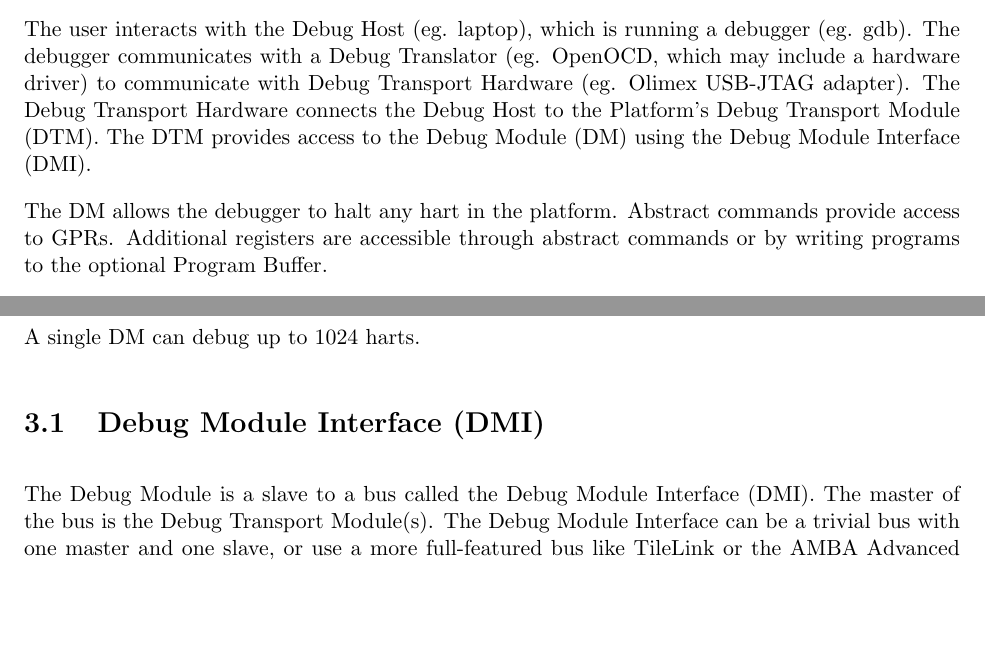
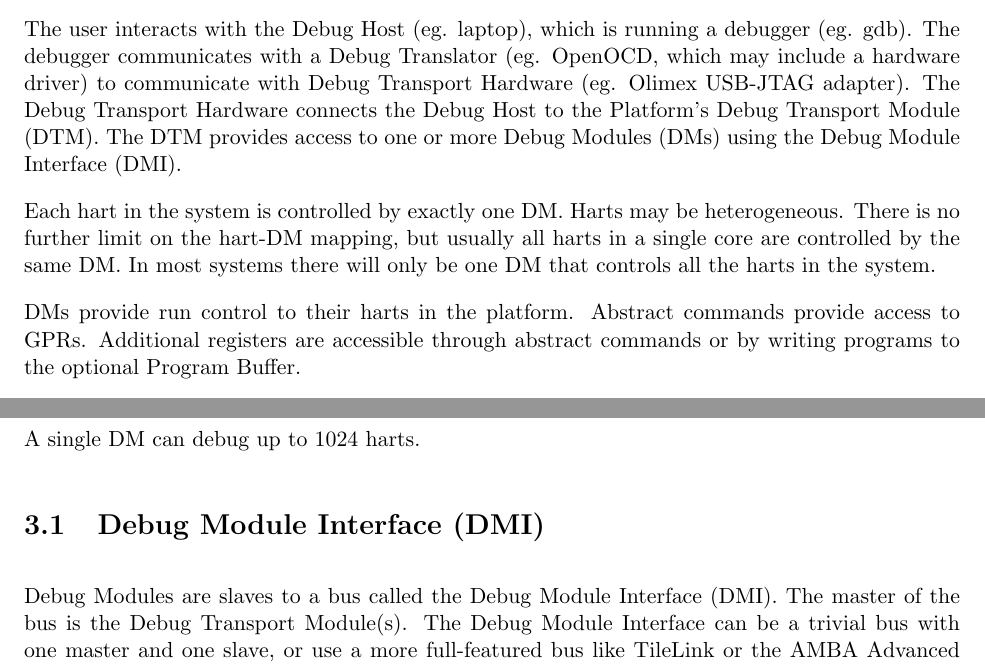
Before and after one commit to riscv/riscv-debug-spec, a LaTeX book (riscv-debug-spec.tex, which reads debug_module.tex, overview.tex): two parts of pages 17 and 19 of 47, joined at a grey line, cut so that both start at the same text, the shorter picture padded with empty space. Compiled offline with pdfLaTeX; a LaTeX package or settings file that is missing is left out.

Commit message:
Clarify multiple DMs/harts
Added \Rnextdm to allow a debugger to discover multipled DMs, if they
exist.

```diff
--- a/debug_module.tex
+++ b/debug_module.tex
@@ -23,7 +23,7 @@ A single DM can debug up to 1024 harts.
 
 \section{Debug Module Interface (DMI)} \label{dmi}
 
-The Debug Module is a slave to a bus called the Debug Module Interface (DMI). The
+Debug Modules are slaves to a bus called the Debug Module Interface (DMI). The
 master of the bus is the Debug Transport Module(s).
 The Debug Module Interface can be a trivial bus with one master and one slave,
 or use a more full-featured bus like TileLink or the AMBA Advanced Peripheral
--- a/overview.tex
+++ b/overview.tex
@@ -15,10 +15,15 @@ debugger (eg. gdb).  The debugger communicates with a Debug Translator (eg.
 OpenOCD, which may include a hardware driver) to communicate with Debug
 Transport Hardware (eg.  Olimex USB-JTAG adapter).
 The Debug Transport Hardware connects the Debug Host to the Platform's Debug
-Transport Module (DTM).  The DTM provides access to the Debug Module (DM) using
-the Debug Module Interface (DMI).
+Transport Module (DTM).  The DTM provides access to one or more Debug Modules
+(DMs) using the Debug Module Interface (DMI).
 
-The DM allows the debugger to halt any hart in the platform. Abstract commands
+Each hart in the system is controlled by exactly one DM. Harts may be
+heterogeneous. There is no further limit on the hart-DM mapping, but usually
+all harts in a single core are controlled by the same DM. In most systems there
+will only be one DM that controls all the harts in the system.
+
+DMs provide run control to their harts in the platform. Abstract commands
 provide access to GPRs. Additional registers are accessible through abstract
 commands or by writing programs to the optional Program Buffer.
 
```
Also changed, not shown: fig/overview.eps, riscv-debug-spec.pdf, debug_module.tex (5 more changed lines), 3 other files.
